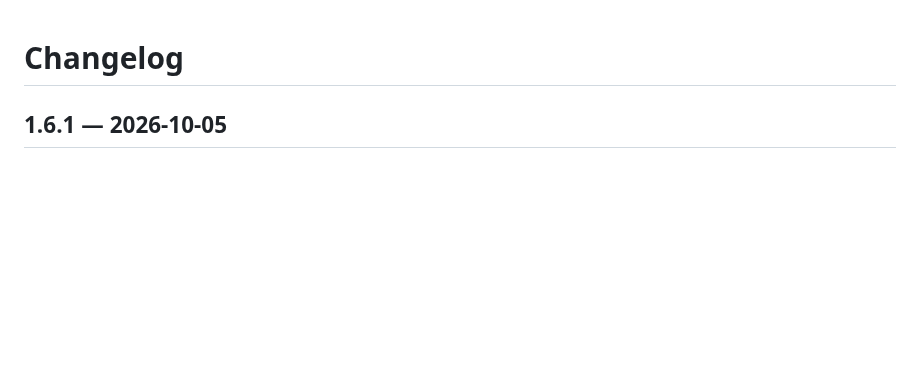
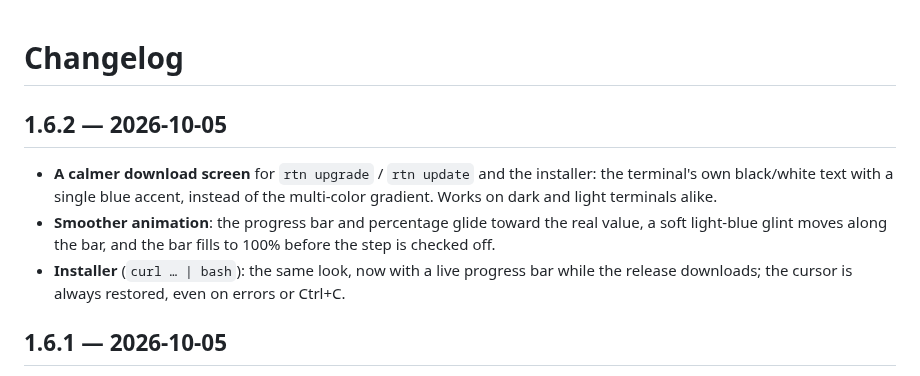
Before and after one commit to ByteForgeStudioLab/RunTime-Now, a Markdown page: CHANGELOG.md, the part around the change. Rendered like a GitHub page; blank space fills up the shorter version.

```diff
--- a/CHANGELOG.md
+++ b/CHANGELOG.md
@@ -1,4 +1,10 @@
 # Changelog
+
+## 1.6.2 — 2026-10-05
+
+- **A calmer download screen** for `rtn upgrade` / `rtn update` and the installer: the terminal's own black/white text with a single blue accent, instead of the multi-color gradient. Works on dark and light terminals alike.
+- **Smoother animation**: the progress bar and percentage glide toward the real value, a soft light-blue glint moves along the bar, and the bar fills to 100% before the step is checked off.
+- **Installer** (`curl … | bash`): the same look, now with a live progress bar while the release downloads; the cursor is always restored, even on errors or Ctrl+C.
 
 ## 1.6.1 — 2026-10-05
 
```
Also changed, not shown: README.md (+4 -4 lines), README.uz.md (+4 -4 lines), assets/rtn-1.6.2.png (added), assets/rtn-upgrade.png, 8 other files.
